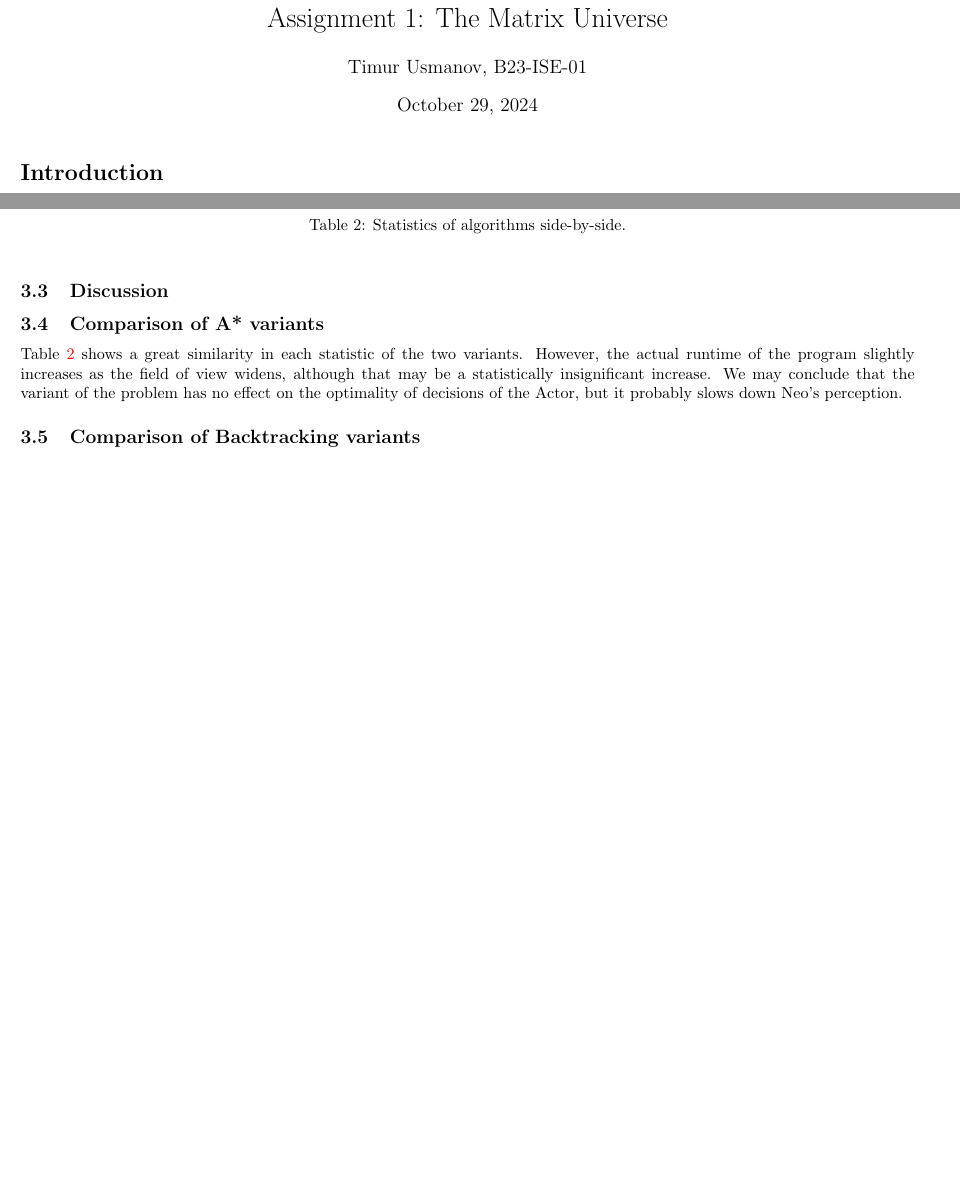
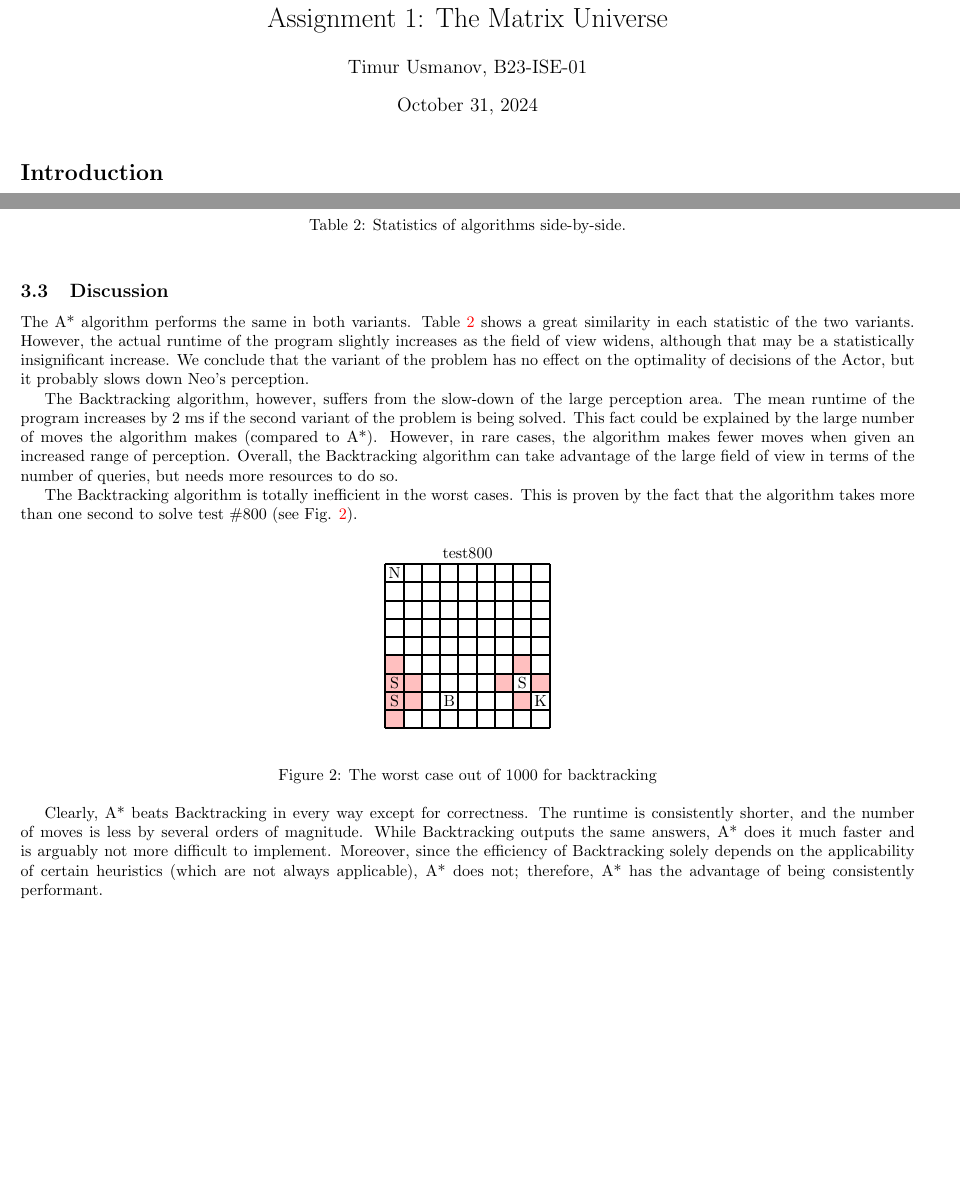
Before and after one commit to Error10556/IntroToAI1, a LaTeX document (report/AStarReport.tex): two parts of pages 1 and 3 of 3, joined at a grey line, cut so that both start at the same text, the shorter picture padded with empty space. Compiled offline with pdfLaTeX.

Commit message:
Finish report

```diff
--- a/report/AStarReport.tex
+++ b/report/AStarReport.tex
@@ -9,7 +9,6 @@
 
 \title{Report\\Assignment 1: The Matrix Universe}
 \author{Timur Usmanov, B23-ISE-01}
-\date{October 29, 2024}
 \maketitle
 
 \section*{Introduction}
@@ -103,10 +102,38 @@ In the table below, a ``win'' is defined as a situation where Neo can reach the
 \end{table}
 
 \subsection{Discussion}
-\subsection{Comparison of A* variants}
-Table \ref{comparison} shows a great similarity in each statistic of the two variants. However, the actual runtime of the program slightly increases as the field of view widens, although that may be a statistically insignificant increase. We may conclude that the variant of the problem has no effect on the optimality of decisions of the Actor, but it probably slows down Neo's perception.
+The A* algorithm performs the same in both variants. Table \ref{comparison} shows a great similarity in each statistic of the two variants. However, the actual runtime of the program slightly increases as the field of view widens, although that may be a statistically insignificant increase. We conclude that the variant of the problem has no effect on the optimality of decisions of the Actor, but it probably slows down Neo's perception.
 
-\subsection{Comparison of Backtracking variants}
+The Backtracking algorithm, however, suffers from the slow-down of the large perception area. The mean runtime of the program increases by 2 ms if the second variant of the problem is being solved. This fact could be explained by the large number of moves the algorithm makes (compared to A*). However, in rare cases, the algorithm makes fewer moves when given an increased range of perception. Overall, the Backtracking algorithm can take advantage of the large field of view in terms of the number of queries, but needs more resources to do so.
 
+The Backtracking algorithm is totally inefficient in the worst cases. This is proven by the fact that the algorithm takes more than one second to solve test \#800 (see Fig. \ref{test800}).
+
+\begin{figure}[!h]
+\begin{center}
+	\begin{tikzpicture}[scale=0.4][baseline=0]
+		\node[above] at (4.5,0) {test800};
+		\node at (0.5,-0.5) {N};
+		\fill[pink] (0,-5) rectangle (1,-6);
+		\fill[pink] (0,-6) rectangle (1,-7);
+		\node at (0.5,-6.5) {S};
+		\fill[pink] (0,-7) rectangle (1,-8);
+		\node at (0.5,-7.5) {S};
+		\fill[pink] (0,-8) rectangle (1,-9);
+		\fill[pink] (1,-6) rectangle (2,-7);
+		\fill[pink] (1,-7) rectangle (2,-8);
+		\node at (3.5,-7.5) {B};
+		\fill[pink] (6,-6) rectangle (7,-7);
+		\fill[pink] (7,-5) rectangle (8,-6);
+		\node at (7.5,-6.5) {S};
+		\fill[pink] (7,-7) rectangle (8,-8);
+		\fill[pink] (8,-6) rectangle (9,-7);
+		\node at (8.5,-7.5) {K};
+		\draw[very thick, step=1.0] (0,0) grid (9,-9);
+	\end{tikzpicture}
+\end{center}
+\caption{The worst case out of 1000 for backtracking} \label{test800}
+\end{figure}
+
+Clearly, A* beats Backtracking in every way except for correctness. The runtime is consistently shorter, and the number of moves is less by several orders of magnitude. While Backtracking outputs the same answers, A* does it much faster and is arguably not more difficult to implement. Moreover, since the efficiency of Backtracking solely depends on the applicability of certain heuristics (which are not always applicable), A* does not; therefore, A* has the advantage of being consistently performant.
 
 \end{document}
```
